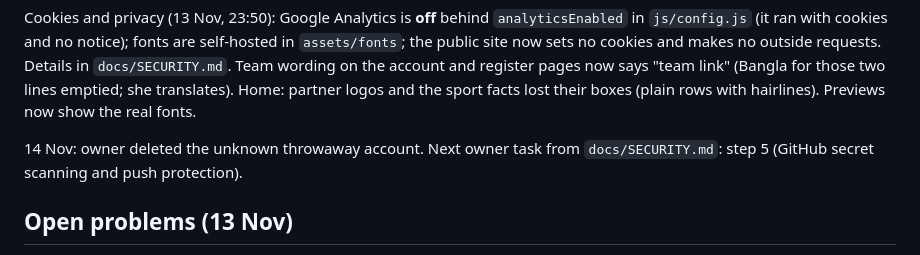
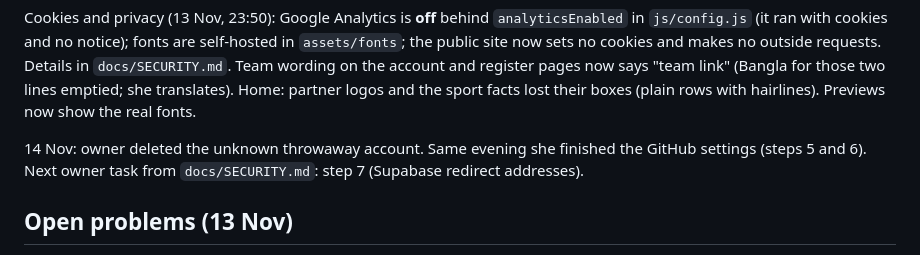
Before and after one commit to ObsidianCup/obsidian-cup, a Markdown page: docs/HANDOVER.md, the part around the change. Drawn GitHub-style.

```diff
--- a/docs/HANDOVER.md
+++ b/docs/HANDOVER.md
@@ -154,8 +154,9 @@ account and register pages now says "team link" (Bangla for those two lines
 emptied; she translates). Home: partner logos and the sport facts lost their
 boxes (plain rows with hairlines). Previews now show the real fonts.
 
-14 Nov: owner deleted the unknown throwaway account. Next owner task from
-`docs/SECURITY.md`: step 5 (GitHub secret scanning and push protection).
+14 Nov: owner deleted the unknown throwaway account. Same evening she finished the GitHub settings
+(steps 5 and 6). Next owner task from `docs/SECURITY.md`: step 7 (Supabase
+redirect addresses).
 
 ## Open problems (13 Nov)
 
```
Also changed, not shown: docs/SECURITY.md (+8 -6 lines).
